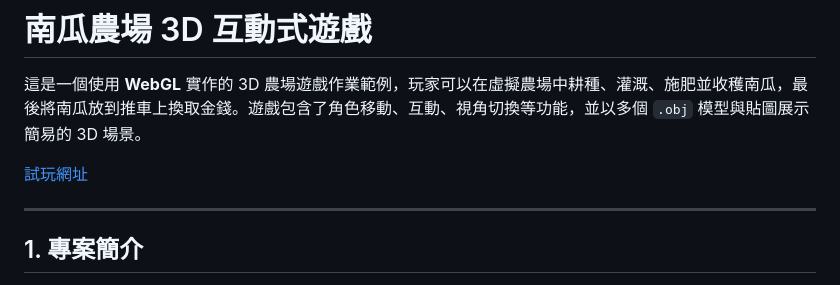
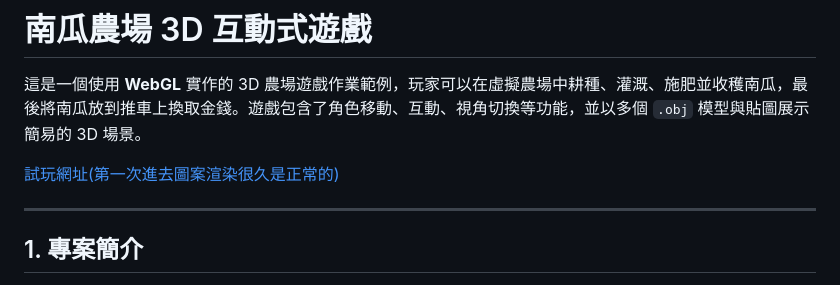
Before and after one commit to heyimwei/3D_Interactive_Game, a Markdown page: README.md, the part around the change. Drawn GitHub-style.

Commit message:
更新readme

```diff
--- a/README.md
+++ b/README.md
@@ -2,7 +2,7 @@
 
 這是一個使用 **WebGL** 實作的 3D 農場遊戲作業範例，玩家可以在虛擬農場中耕種、灌溉、施肥並收穫南瓜，最後將南瓜放到推車上換取金錢。遊戲包含了角色移動、互動、視角切換等功能，並以多個 `.obj` 模型與貼圖展示簡易的 3D 場景。
 
-[試玩網址](https://heyimwei.github.io/3D_Interactive_Game/)
+[試玩網址(第一次進去圖案渲染很久是正常的)](https://heyimwei.github.io/3D_Interactive_Game/)
 
 ---
 
```
